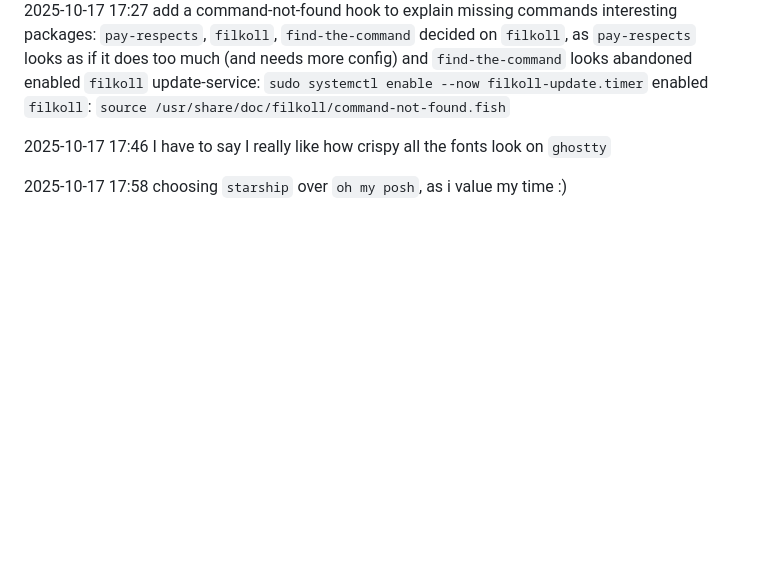
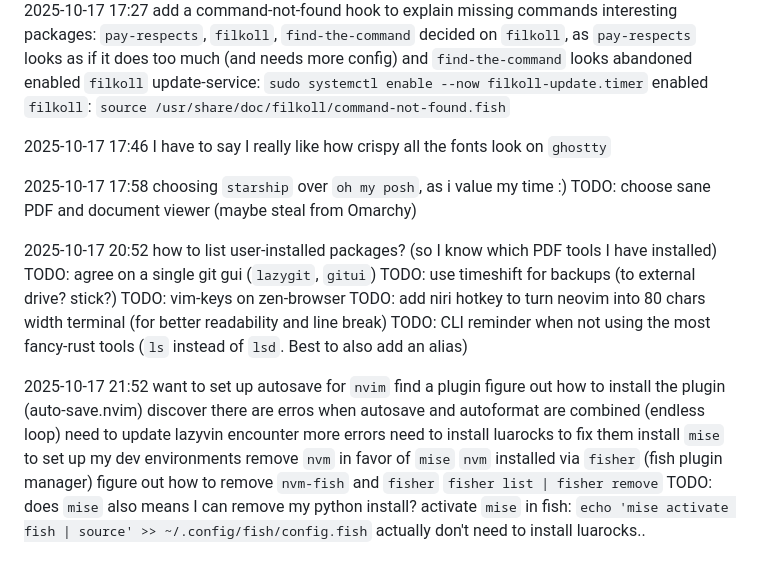
Before and after one commit to altgans/altgans.github.io, a Markdown page: src/posts/linux-setup.md, the part around the change. Rendered like a GitHub page; blank space fills up the shorter version.

Commit message:
Add nvim setup

```diff
--- a/src/posts/linux-setup.md
+++ b/src/posts/linux-setup.md
@@ -252,3 +252,29 @@ I have to say I really like how crispy all the fonts look on `ghostty`
 
 2025-10-17 17:58
 choosing `starship` over `oh my posh`, as i value my time :)
+TODO: choose sane PDF and document viewer (maybe steal from Omarchy)
+
+2025-10-17 20:52
+how to list user-installed packages? (so I know which PDF tools I have installed)
+TODO: agree on a single git gui (`lazygit`, `gitui`)
+TODO: use timeshift for backups (to external drive? stick?)
+TODO: vim-keys on zen-browser
+TODO: add niri hotkey to turn neovim into 80 chars width terminal (for better readability and line break)
+TODO: CLI reminder when not using the most fancy-rust tools (`ls` instead of `lsd`. Best to also add an alias)
+
+2025-10-17 21:52
+want to set up autosave for `nvim`
+find a plugin
+figure out how to install the plugin (auto-save.nvim)
+discover there are erros when autosave and autoformat are combined (endless loop)
+need to update lazyvin
+encounter more errors
+need to install luarocks to fix them
+install `mise` to set up my dev environments
+remove `nvm` in favor of `mise`
+`nvm` installed via `fisher` (fish plugin manager)
+figure out how to remove `nvm-fish` and `fisher`
+`fisher list | fisher remove`
+TODO: does `mise` also means I can remove my python install?
+activate `mise` in fish: `echo 'mise activate fish | source' >> ~/.config/fish/config.fish`
+actually don't need to install luarocks..
```
